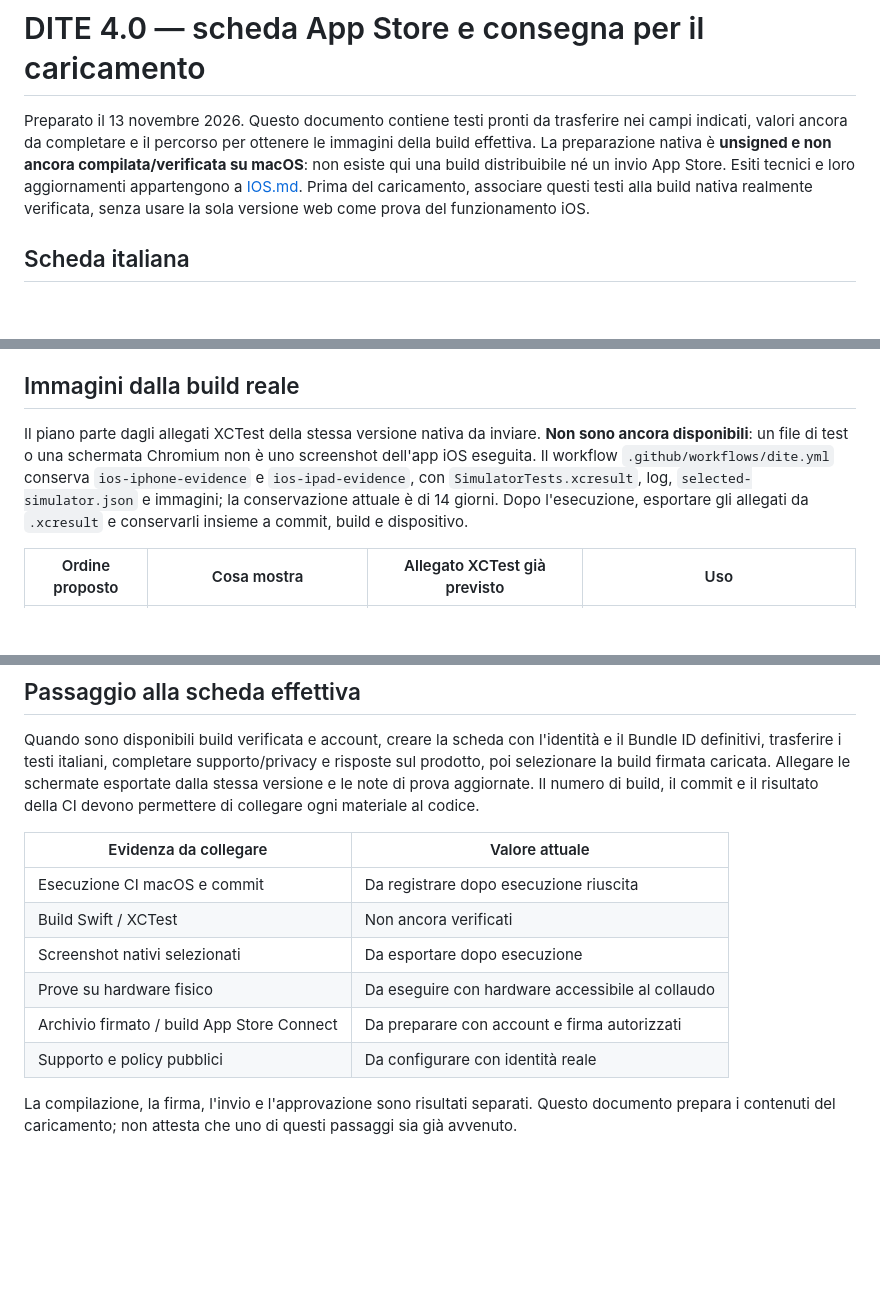
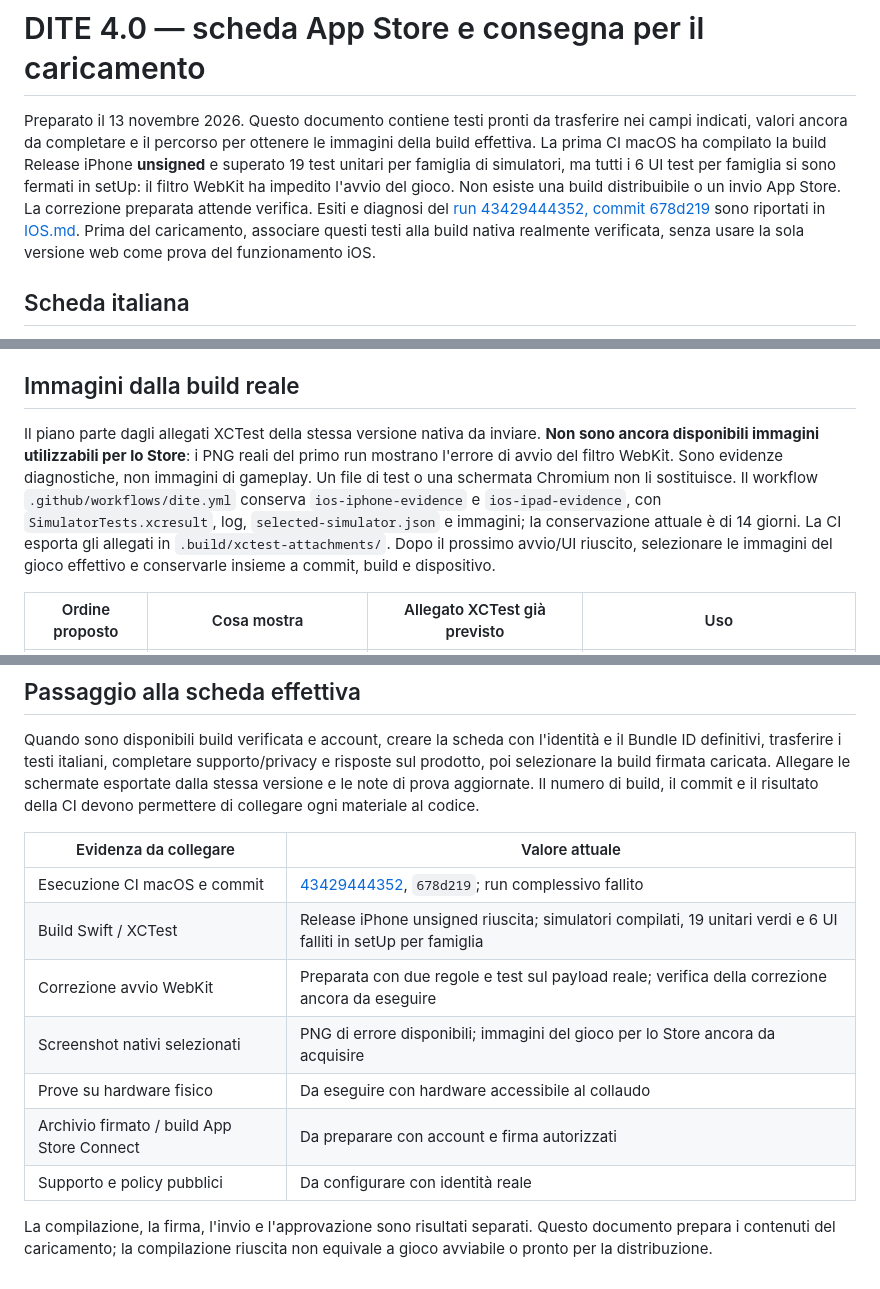
Before and after one commit to 9zhjfg8zjf-beep/Repository-di-prova, a Markdown page: APP_STORE.md, 3 parts joined by grey strips. GitHub-like rendering; blank space fills up the shorter version.

```diff
--- a/APP_STORE.md
+++ b/APP_STORE.md
@@ -2,8 +2,11 @@
 
 Preparato il 13 novembre 2026. Questo documento contiene testi pronti da trasferire nei campi indicati,
 valori ancora da completare e il percorso per ottenere le immagini della build effettiva.
-La preparazione nativa è **unsigned e non ancora compilata/verificata su macOS**: non esiste qui una build
-distribuibile né un invio App Store. Esiti tecnici e loro aggiornamenti appartengono a [IOS.md](IOS.md).
+La prima CI macOS ha compilato la build Release iPhone **unsigned** e superato 19 test unitari per famiglia
+di simulatori, ma tutti i 6 UI test per famiglia si sono fermati in setUp: il filtro WebKit ha impedito l'avvio
+del gioco. Non esiste una build distribuibile o un invio App Store. La correzione preparata attende verifica.
+Esiti e diagnosi del [run 43429444352, commit 678d219](https://github.com/9zhjfg8zjf-beep/Repository-di-prova/actions/runs/43429444352)
+sono riportati in [IOS.md](IOS.md).
 Prima del caricamento, associare questi testi alla build nativa realmente verificata, senza usare la sola
 versione web come prova del funzionamento iOS.
 
@@ -131,11 +134,13 @@ Rivedere le note se cambiano testi, funzionalità, monetizzazione o salvataggio
 
 ## Immagini dalla build reale
 
-Il piano parte dagli allegati XCTest della stessa versione nativa da inviare. **Non sono ancora disponibili**:
-un file di test o una schermata Chromium non è uno screenshot dell'app iOS eseguita.
+Il piano parte dagli allegati XCTest della stessa versione nativa da inviare. **Non sono ancora disponibili
+immagini utilizzabili per lo Store**: i PNG reali del primo run mostrano l'errore di avvio del filtro WebKit.
+Sono evidenze diagnostiche, non immagini di gameplay. Un file di test o una schermata Chromium non li sostituisce.
 Il workflow `.github/workflows/dite.yml` conserva `ios-iphone-evidence` e `ios-ipad-evidence`, con
 `SimulatorTests.xcresult`, log, `selected-simulator.json` e immagini; la conservazione attuale è di 14 giorni.
-Dopo l'esecuzione, esportare gli allegati da `.xcresult` e conservarli insieme a commit, build e dispositivo.
+La CI esporta gli allegati in `.build/xctest-attachments/`. Dopo il prossimo avvio/UI riuscito, selezionare
+le immagini del gioco effettivo e conservarle insieme a commit, build e dispositivo.
 
 | Ordine proposto | Cosa mostra | Allegato XCTest già previsto | Uso |
 | --- | --- | --- | --- |
@@ -169,12 +174,13 @@ Il numero di build, il commit e il risultato della CI devono permettere di colle
 
 | Evidenza da collegare | Valore attuale |
 | --- | --- |
-| Esecuzione CI macOS e commit | Da registrare dopo esecuzione riuscita |
-| Build Swift / XCTest | Non ancora verificati |
-| Screenshot nativi selezionati | Da esportare dopo esecuzione |
+| Esecuzione CI macOS e commit | [43429444352](https://github.com/9zhjfg8zjf-beep/Repository-di-prova/actions/runs/43429444352), `678d219`; run complessivo fallito |
+| Build Swift / XCTest | Release iPhone unsigned riuscita; simulatori compilati, 19 unitari verdi e 6 UI falliti in setUp per famiglia |
+| Correzione avvio WebKit | Preparata con due regole e test sul payload reale; verifica della correzione ancora da eseguire |
+| Screenshot nativi selezionati | PNG di errore disponibili; immagini del gioco per lo Store ancora da acquisire |
 | Prove su hardware fisico | Da eseguire con hardware accessibile al collaudo |
 | Archivio firmato / build App Store Connect | Da preparare con account e firma autorizzati |
 | Supporto e policy pubblici | Da configurare con identità reale |
 
 La compilazione, la firma, l'invio e l'approvazione sono risultati separati. Questo documento prepara
-i contenuti del caricamento; non attesta che uno di questi passaggi sia già avvenuto.
+i contenuti del caricamento; la compilazione riuscita non equivale a gioco avviabile o pronto per la distribuzione.
```
Also changed, not shown: IOS.md (+16 -8 lines).
